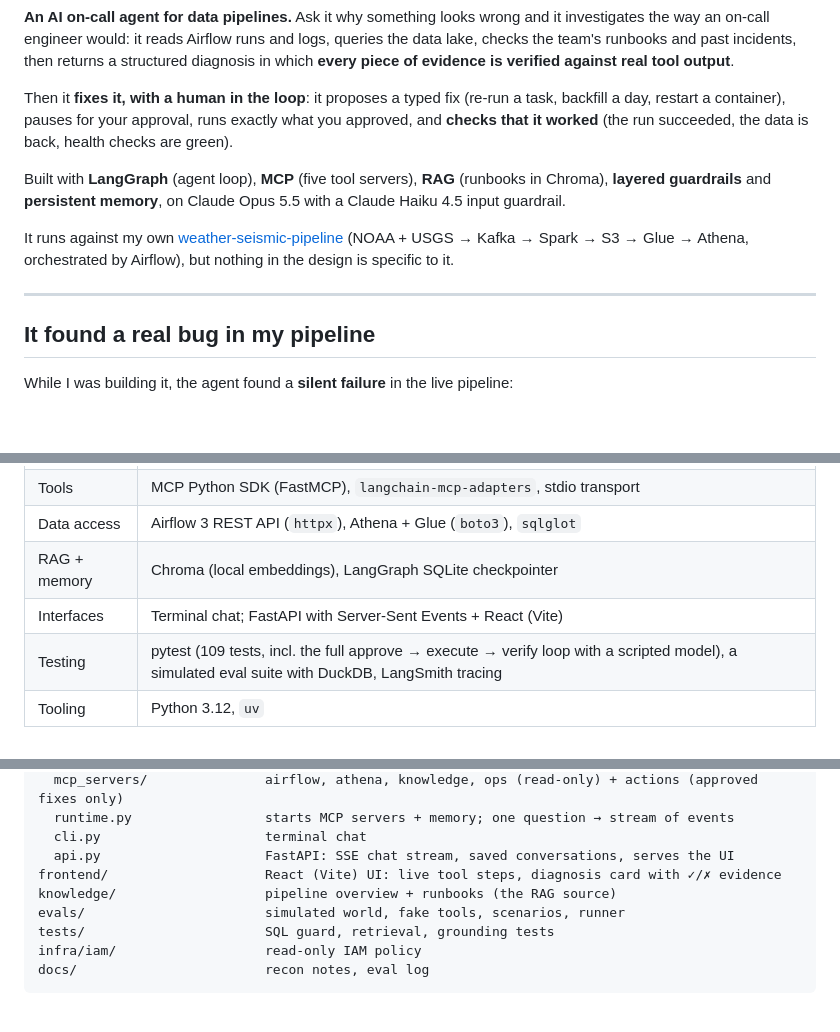
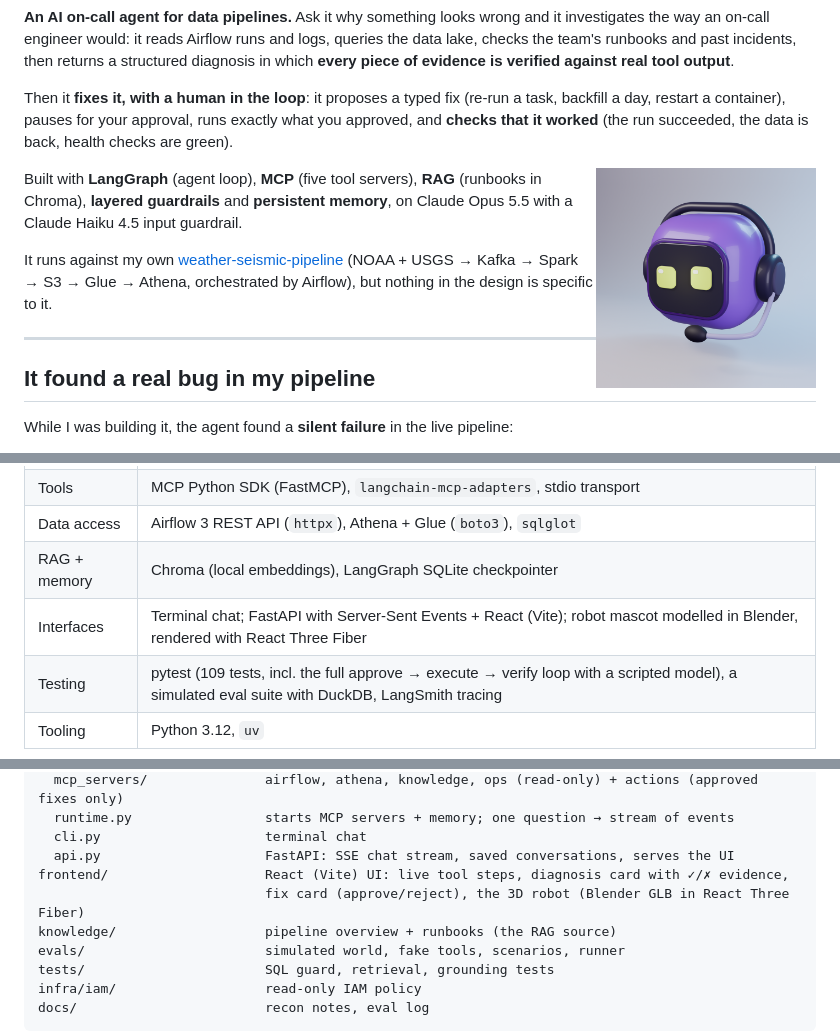
Before and after one commit to mahendramahato/pipeline-copilot, a Markdown page: README.md, 3 parts joined by grey strips. Drawn GitHub-style; pictures changed too: docs/copilot-3d.png (added); blank space fills up the shorter version.

```diff
--- a/README.md
+++ b/README.md
@@ -5,6 +5,8 @@
 **An AI on-call agent for data pipelines.** Ask it why something looks wrong and it investigates the way an on-call engineer would: it reads Airflow runs and logs, queries the data lake, checks the team's runbooks and past incidents, then returns a structured diagnosis in which **every piece of evidence is verified against real tool output**.
 
 Then it **fixes it, with a human in the loop**: it proposes a typed fix (re-run a task, backfill a day, restart a container), pauses for your approval, runs exactly what you approved, and **checks that it worked** (the run succeeded, the data is back, health checks are green).
+
+<img src="docs/copilot-3d.png" alt="The Pipeline Copilot robot, modelled in Blender" width="220" align="right">
 
 Built with **LangGraph** (agent loop), **MCP** (five tool servers), **RAG** (runbooks in Chroma), **layered guardrails** and **persistent memory**, on Claude Opus 5.5 with a Claude Haiku 4.5 input guardrail.
 
@@ -138,7 +140,7 @@ Caveats: a single run per scenario, scenarios written by the agent's author, and
 | Tools | MCP Python SDK (FastMCP), `langchain-mcp-adapters`, stdio transport |
 | Data access | Airflow 3 REST API (`httpx`), Athena + Glue (`boto3`), `sqlglot` |
 | RAG + memory | Chroma (local embeddings), LangGraph SQLite checkpointer |
-| Interfaces | Terminal chat; FastAPI with Server-Sent Events + React (Vite) |
+| Interfaces | Terminal chat; FastAPI with Server-Sent Events + React (Vite); robot mascot modelled in Blender, rendered with React Three Fiber |
 | Testing | pytest (109 tests, incl. the full approve → execute → verify loop with a scripted model), a simulated eval suite with DuckDB, LangSmith tracing |
 | Tooling | Python 3.12, `uv` |
 
@@ -159,7 +161,8 @@ src/pipeline_copilot/
   runtime.py                 starts MCP servers + memory; one question → stream of events
   cli.py                     terminal chat
   api.py                     FastAPI: SSE chat stream, saved conversations, serves the UI
-frontend/                    React (Vite) UI: live tool steps, diagnosis card with ✓/✗ evidence
+frontend/                    React (Vite) UI: live tool steps, diagnosis card with ✓/✗ evidence,
+                             fix card (approve/reject), the 3D robot (Blender GLB in React Three Fiber)
 knowledge/                   pipeline overview + runbooks (the RAG source)
 evals/                       simulated world, fake tools, scenarios, runner
 tests/                       SQL guard, retrieval, grounding tests
```
Also changed, not shown: PROJECT_NOTES.md (+5 -0 lines), 7 other files.
